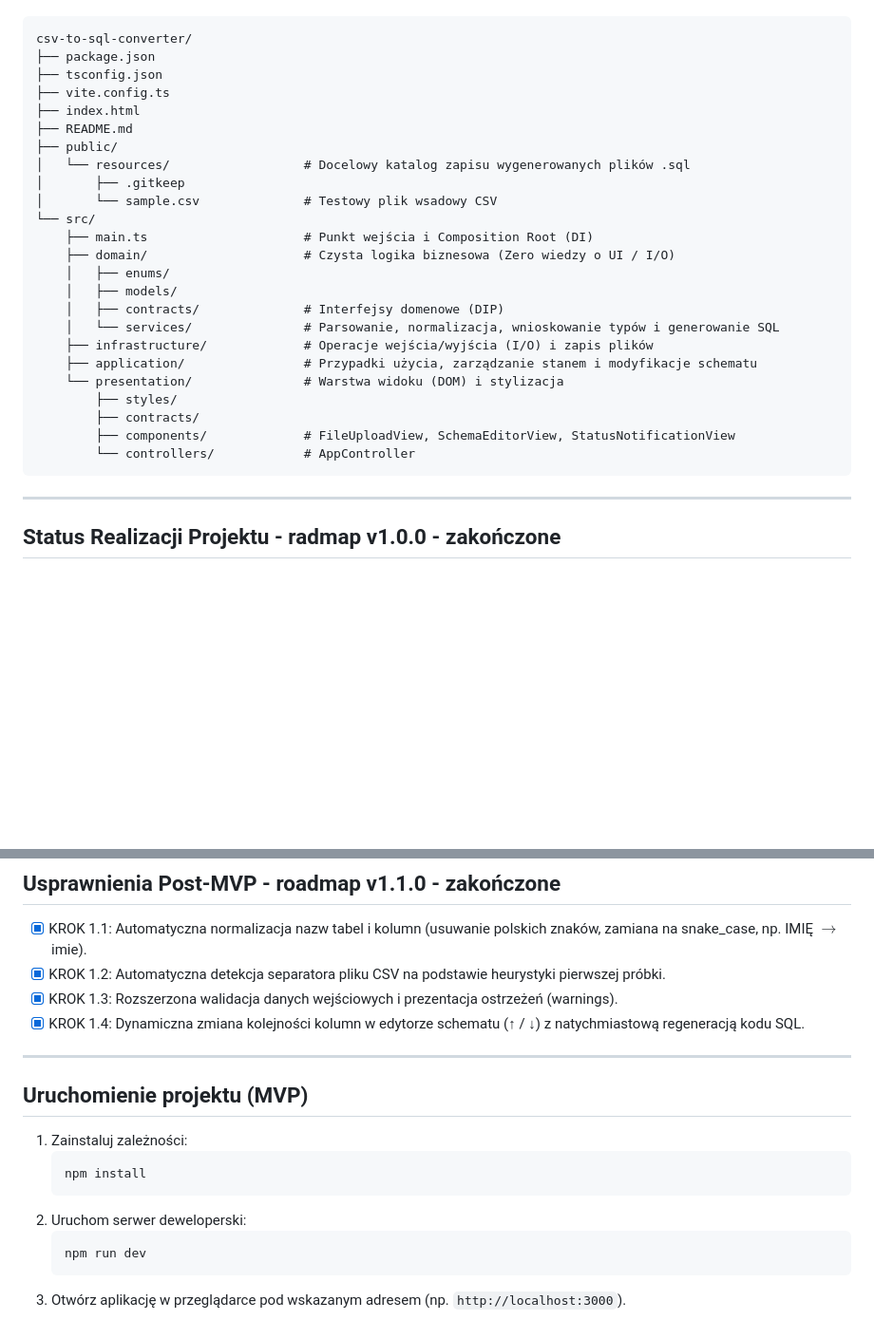
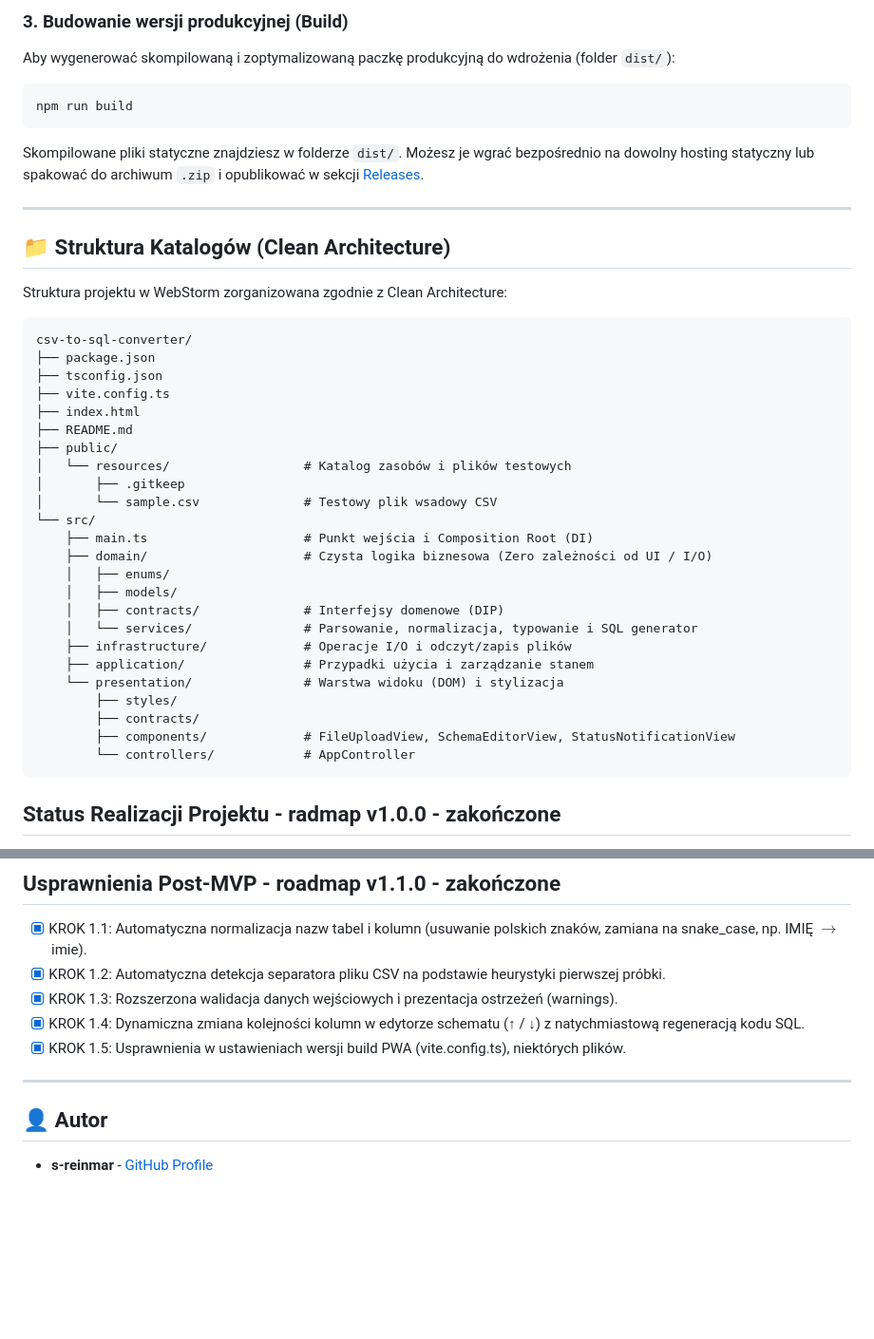
Before and after one commit to s-reinmar/csv-to-sql-converter, a Markdown page: README.md, 2 parts joined by grey strips. Shown at 95% size. GitHub-like rendering; blank space fills up the shorter version.

````diff
--- a/README.md
+++ b/README.md
@@ -21,3 +51,16 @@ Struktura projektu zorganizowana zgodnie z Clean Architecture:
+### 3. Budowanie wersji produkcyjnej (Build)
+Aby wygenerować skompilowaną i zoptymalizowaną paczkę produkcyjną do wdrożenia (folder `dist/`):
+
+```bash
+npm run build
+```
+Skompilowane pliki statyczne znajdziesz w folderze `dist/`. Możesz je wgrać bezpośrednio na dowolny hosting statyczny lub spakować do archiwum `.zip` i opublikować w sekcji [Releases](https://github.com/s-reinmar/csv-to-sql-converter/releases).
+
+---
+
+## 📁 Struktura Katalogów (Clean Architecture)
+
+Struktura projektu w WebStorm zorganizowana zgodnie z Clean Architecture:
 ```text
 csv-to-sql-converter/
 ├── package.json
@@ -26,26 +69,24 @@ csv-to-sql-converter/
 ├── index.html
 ├── README.md
 ├── public/
-│   └── resources/                  # Docelowy katalog zapisu wygenerowanych plików .sql
+│   └── resources/                  # Katalog zasobów i plików testowych
 │       ├── .gitkeep
 │       └── sample.csv              # Testowy plik wsadowy CSV
 └── src/
     ├── main.ts                     # Punkt wejścia i Composition Root (DI)
-    ├── domain/                     # Czysta logika biznesowa (Zero wiedzy o UI / I/O)
+    ├── domain/                     # Czysta logika biznesowa (Zero zależności od UI / I/O)
     │   ├── enums/
     │   ├── models/
     │   ├── contracts/              # Interfejsy domenowe (DIP)
-    │   └── services/               # Parsowanie, normalizacja, wnioskowanie typów i generowanie SQL
-    ├── infrastructure/             # Operacje wejścia/wyjścia (I/O) i zapis plików
-    ├── application/                # Przypadki użycia, zarządzanie stanem i modyfikacje schematu
+    │   └── services/               # Parsowanie, normalizacja, typowanie i SQL generator
+    ├── infrastructure/             # Operacje I/O i odczyt/zapis plików
+    ├── application/                # Przypadki użycia i zarządzanie stanem
     └── presentation/               # Warstwa widoku (DOM) i stylizacja
         ├── styles/
         ├── contracts/
         ├── components/             # FileUploadView, SchemaEditorView, StatusNotificationView
         └── controllers/            # AppController
 ```
-
----
 
 ## Status Realizacji Projektu - radmap v1.0.0 - zakończone
 
@@ -76,17 +117,10 @@ csv-to-sql-converter/
 - [X] KROK 1.2: Automatyczna detekcja separatora pliku CSV na podstawie heurystyki pierwszej próbki.
 - [X] KROK 1.3: Rozszerzona walidacja danych wejściowych i prezentacja ostrzeżeń (warnings).
 - [X] KROK 1.4: Dynamiczna zmiana kolejności kolumn w edytorze schematu (↑ / ↓) z natychmiastową regeneracją kodu SQL.
+- [X] KROK 1.5: Usprawnienia w ustawieniach wersji build PWA (vite.config.ts), niektórych plików.
 
 ---
 
-## Uruchomienie projektu (MVP)
+## 👤 Autor
 
-1. Zainstaluj zależności:
-   ```bash
-   npm install
-   ```
-2. Uruchom serwer deweloperski:
-   ```bash
-   npm run dev
-   ```
-3. Otwórz aplikację w przeglądarce pod wskazanym adresem (np. `http://localhost:3000`).
+* **s-reinmar** - [GitHub Profile](https://github.com/s-reinmar)
````
Also changed, not shown: other parts of README.md (+41 -11 lines), public/apple-touch-icon.png.png (added), public/pwa-192x192.png (added), public/pwa-512x512.png (added), 10 other files.
